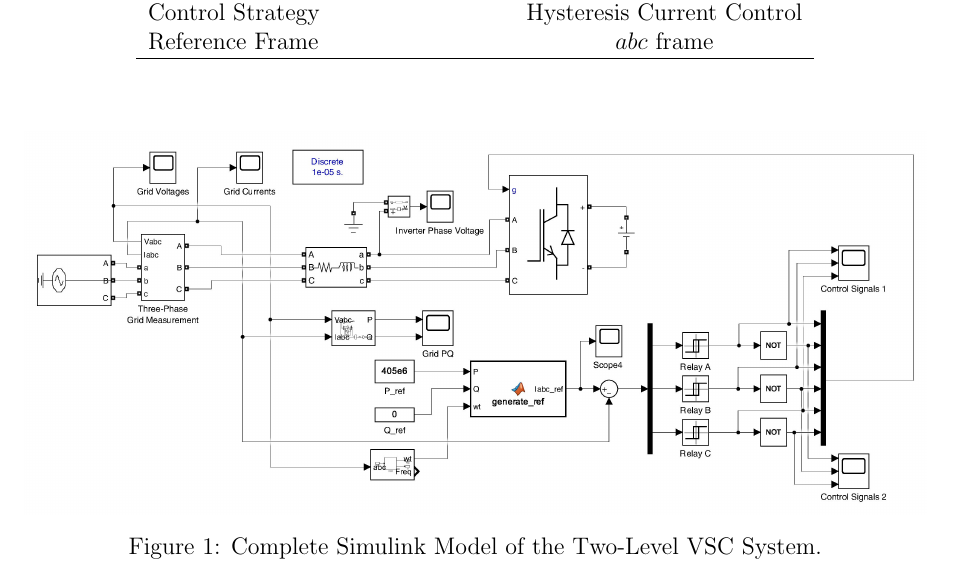
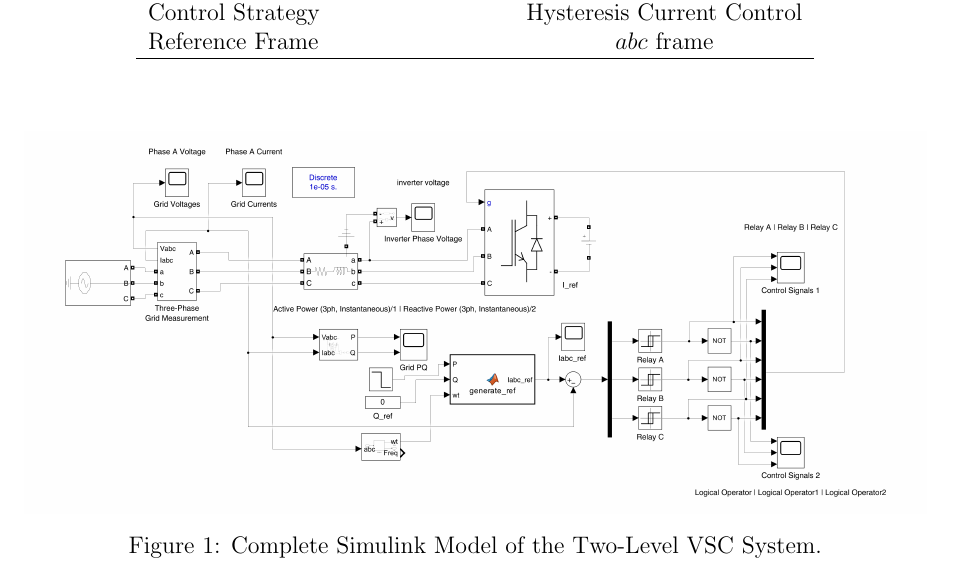
Before and after one commit to Abd-El-Rhman-Saad/vsc-hvdc-hysteresis-control, a LaTeX paper (Docs/LaTeX_Source/vsc-hvdc-hysteresis-control.tex): part of page 4 of 11, cut so that both start at the same text. Compiled offline with pdfLaTeX.

Commit message:
overhaul VSC-HVDC hysteresis control repo to Style 3, recompile LaTeX report & update contact badges
- Upgraded root README.md to Style 3 with rigorous mathematical formulation, control theory diagrams, parameters table, and 5-scenario scope analysis.
- Updated LaTeX source (vsc-hvdc-hysteresis-control.tex) replacing legacy low-res architecture figure with 300 DPI high-resolution diagram.
- Recompiled publication-ready 11-page technical PDF report (vsc-hvdc-hysteresis-control.pdf) with zero errors.
- Populated images/ directory with high-resolution 300 DPI waveform scopes, system overview, and brand logo.
- Cleaned repository structure by isolating bulky temporary export folders and obsolete files.
- Standardized author contact badges with official brand colors and verified links.

```diff
--- a/Docs/LaTeX_Source/vsc-hvdc-hysteresis-control.tex
+++ b/Docs/LaTeX_Source/vsc-hvdc-hysteresis-control.tex
@@ -128,7 +128,7 @@ The key parameters utilized for the design and simulation of the VSC system are
 \vspace{0.25cm}
 \begin{figure}[H]
     \centering
-    \includegraphics[width=\textwidth]{Full_Sys.jpg}
+    \includegraphics[width=\textwidth]{System_00_Root_vsc_hvdc_hysteresis_control_Full_Overview.png}
     \caption{Complete Simulink Model of the Two-Level VSC System.}
 \end{figure}
 
```
Also changed, not shown: Docs/LaTeX_Source/images/System_00_Root_vsc_hvdc_hysteresis_control_Full_Overview.png (added), README.md, images/Grid_Currents_2.png (added), images/Grid_Currents_4.png (added), images/Grid_Voltage_1.png (added), images/Grid_active_and_reactive_powers_1.png (added), images/Grid_active_and_reactive_powers_2.png (added), images/Grid_active_and_reactive_powers_5.png (added), images/Scope_0_AcrtivPower_ReactivePower_Zoomed.png (added), images/Scope_0_Phase_A_Current.png (added), images/Scope_0_Phase_A_Voltage.png (added), images/Scope_1_Sub1_Relay_A_Zoomed.png (added), images/Scope_2_Sub1_Logical_Operator.png (added), images/System_00_Root_vsc_hvdc_hysteresis_control_Full_Overview.png (added), 1 more files, 3 other files.
